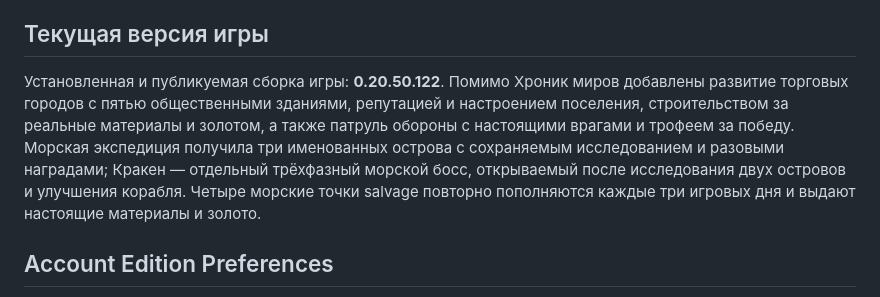
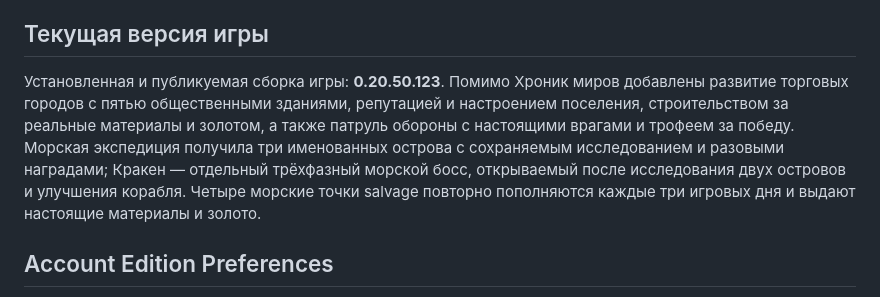
Before and after one commit to kisia319-cell/SkyRealm-PC-Launcher, a Markdown page: README.md, the part around the change. Rendered like a GitHub page.

Commit message:
Update documented current game version

```diff
--- a/README.md
+++ b/README.md
@@ -67,7 +67,7 @@
 
 ## Текущая версия игры
 
-Установленная и публикуемая сборка игры: **0.20.50.122**. Помимо Хроник миров добавлены развитие торговых городов с пятью общественными зданиями, репутацией и настроением поселения, строительством за реальные материалы и золотом, а также патруль обороны с настоящими врагами и трофеем за победу. Морская экспедиция получила три именованных острова с сохраняемым исследованием и разовыми наградами; Кракен — отдельный трёхфазный морской босс, открываемый после исследования двух островов и улучшения корабля. Четыре морские точки salvage повторно пополняются каждые три игровых дня и выдают настоящие материалы и золото.
+Установленная и публикуемая сборка игры: **0.20.50.123**. Помимо Хроник миров добавлены развитие торговых городов с пятью общественными зданиями, репутацией и настроением поселения, строительством за реальные материалы и золотом, а также патруль обороны с настоящими врагами и трофеем за победу. Морская экспедиция получила три именованных острова с сохраняемым исследованием и разовыми наградами; Кракен — отдельный трёхфазный морской босс, открываемый после исследования двух островов и улучшения корабля. Четыре морские точки salvage повторно пополняются каждые три игровых дня и выдают настоящие материалы и золото.
 
 ## Account Edition Preferences
 
```
